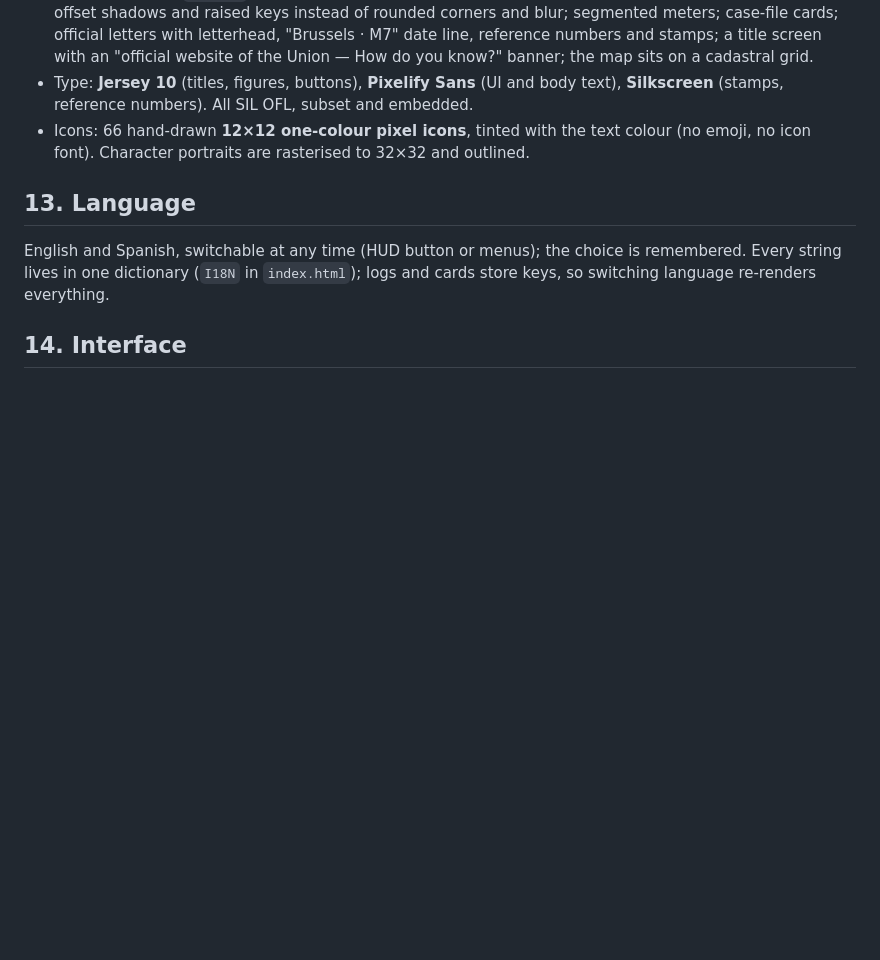
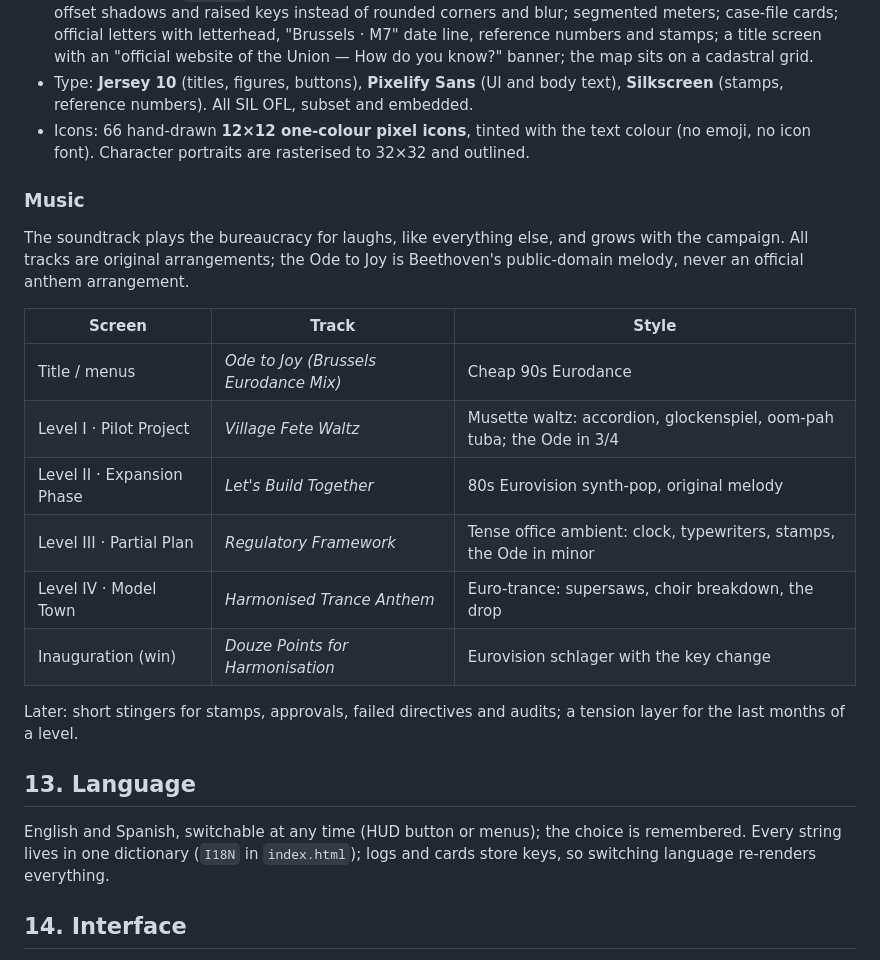
Before and after one commit to valleverde-dev/city, a Markdown page: docs/GDD.md, the part around the change. Drawn GitHub-style; blank space fills up the shorter version.

Commit message:
GDD: document the music per screen and level
Co-Authored-By: Claude Opus 5.5 <noreply@anthropic.com>
Claude-Session: https://claude.ai/code/session_019zrJftdFCQ3bYysaVyC2aQ

```diff
--- a/docs/GDD.md
+++ b/docs/GDD.md
@@ -164,6 +164,21 @@ From *Syndicate* neon to **Constructor-style** colourful isometric with a bureau
 - Type: **Jersey 10** (titles, figures, buttons), **Pixelify Sans** (UI and body text), **Silkscreen** (stamps, reference numbers). All SIL OFL, subset and embedded.
 - Icons: 66 hand-drawn **12×12 one-colour pixel icons**, tinted with the text colour (no emoji, no icon font). Character portraits are rasterised to 32×32 and outlined.
 
+### Music
+
+The soundtrack plays the bureaucracy for laughs, like everything else, and grows with the campaign. All tracks are original arrangements; the Ode to Joy is Beethoven's public-domain melody, never an official anthem arrangement.
+
+| Screen | Track | Style |
+|---|---|---|
+| Title / menus | *Ode to Joy (Brussels Eurodance Mix)* | Cheap 90s Eurodance |
+| Level I · Pilot Project | *Village Fete Waltz* | Musette waltz: accordion, glockenspiel, oom-pah tuba; the Ode in 3/4 |
+| Level II · Expansion Phase | *Let's Build Together* | 80s Eurovision synth-pop, original melody |
+| Level III · Partial Plan | *Regulatory Framework* | Tense office ambient: clock, typewriters, stamps, the Ode in minor |
+| Level IV · Model Town | *Harmonised Trance Anthem* | Euro-trance: supersaws, choir breakdown, the drop |
+| Inauguration (win) | *Douze Points for Harmonisation* | Eurovision schlager with the key change |
+
+Later: short stingers for stamps, approvals, failed directives and audits; a tension layer for the last months of a level.
+
 ## 13. Language
 
 English and Spanish, switchable at any time (HUD button or menus); the choice is remembered. Every string lives in one dictionary (`I18N` in `index.html`); logs and cards store keys, so switching language re-renders everything.
```
